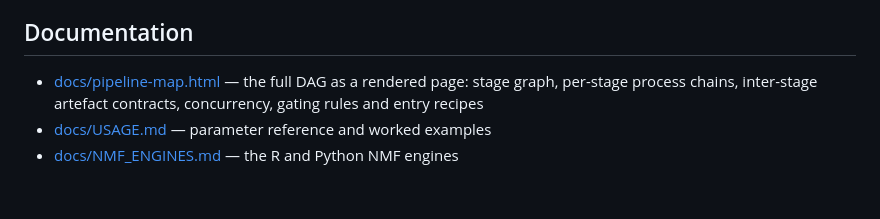
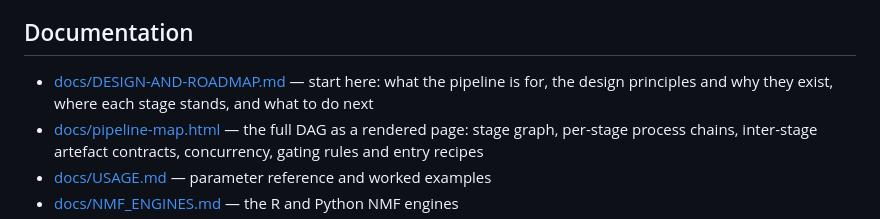
Before and after one commit to zaidissa/SCRATCH-E2E, a Markdown page: README.md, the part around the change. Rendered like a GitHub page; blank space fills up the shorter version.

```diff
--- a/README.md
+++ b/README.md
@@ -143,6 +143,7 @@ Three sources of improvement over running the eight pipelines by hand:
 
 ## Documentation
 
+- [docs/DESIGN-AND-ROADMAP.md](docs/DESIGN-AND-ROADMAP.md) — start here: what the pipeline is for, the design principles and why they exist, where each stage stands, and what to do next
 - [docs/pipeline-map.html](docs/pipeline-map.html) — the full DAG as a rendered page: stage graph, per-stage process chains, inter-stage artefact contracts, concurrency, gating rules and entry recipes
 - [docs/USAGE.md](docs/USAGE.md) — parameter reference and worked examples
 - [docs/NMF_ENGINES.md](docs/NMF_ENGINES.md) — the R and Python NMF engines
```
Also changed, not shown: docs/DESIGN-AND-ROADMAP.md (added, +244 -0 lines).
